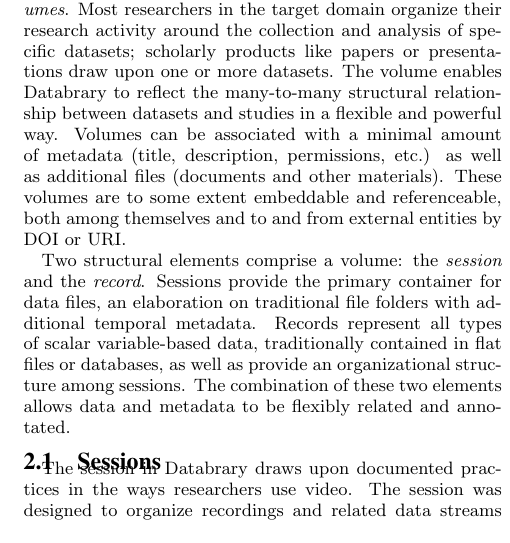
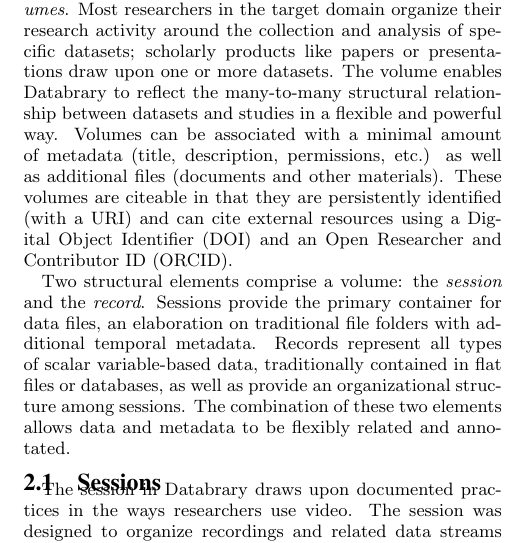
Before and after one commit to databrary/presentations, a LaTeX paper (jcdl-15/paper.tex): part of one column of page 2 of 5, cut so that both start at the same text. Compiled offline with pdfLaTeX.

Commit message:
clear out some notes, edit some text

```diff
--- a/jcdl-15/paper.tex
+++ b/jcdl-15/paper.tex
@@ -100,9 +96,7 @@
 Most researchers in the target domain organize their research activity around the collection and analysis of specific datasets; scholarly products like papers or presentations draw upon one or more datasets.
 The volume enables Databrary to reflect the many-to-many structural relationship between datasets and studies in a flexible and powerful way.
 Volumes can be associated with a minimal amount of metadata (title, description, permissions, etc.) as well as additional files (documents and other materials).
-These volumes are to some extent embeddable and referenceable, both among themselves and to and from external entities by DOI or URI.
-%%dg can we expand on the above sentence, what does this mean and what are the implications?
-%The remainder of this work will address the available structures for data within these volumes, highlighting how these structures allow commonalities between volumes to be represented.
+These volumes are citeable in that they are persistently identified (with a URI) and can cite external resources using a Digital Object Identifier (DOI) and an Open Researcher and Contributor ID (ORCID).
 
 Two structural elements comprise a volume: the \emph{session} and the \emph{record}.
 Sessions provide the primary container for data files, an elaboration on traditional file folders with additional temporal metadata.
```
Also changed, not shown: jcdl-15/paper.tex (6 more changed lines).
